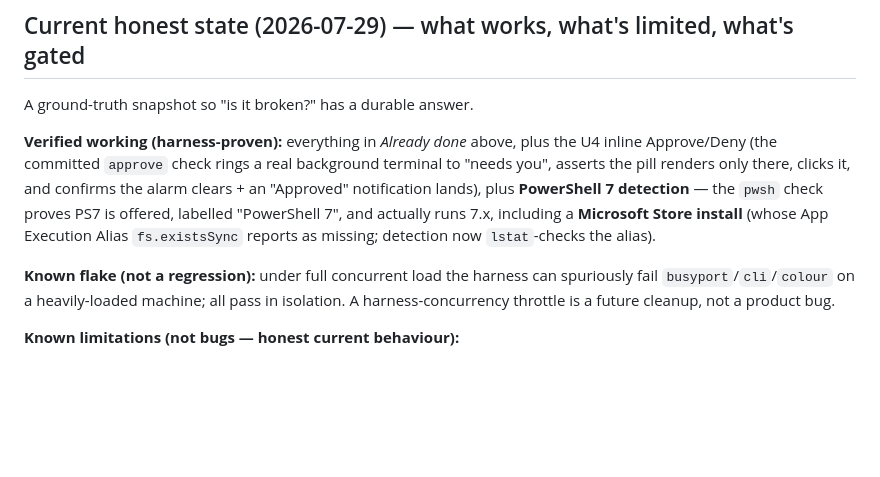
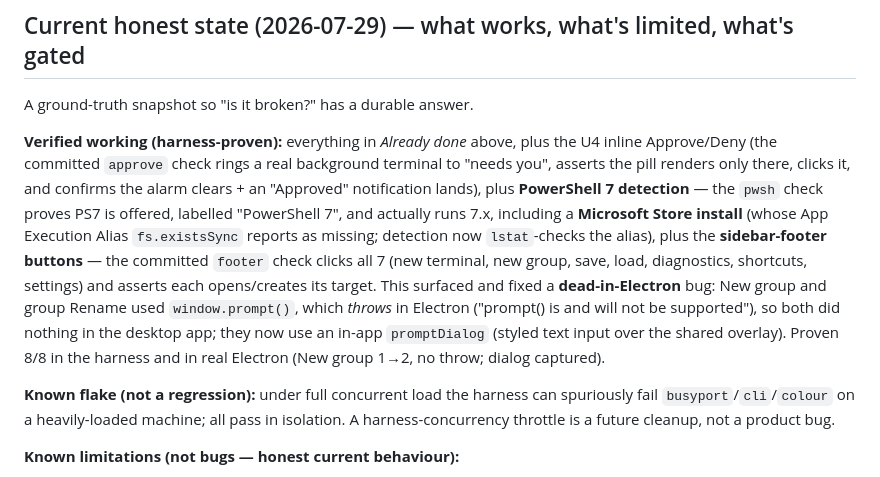
Before and after one commit to Zbrooklyn/winmux, a Markdown page: PLAN.md, the part around the change. Drawn GitHub-style; blank space fills up the shorter version.

Commit message:
docs: record footer QA + the window.prompt-dead-in-Electron fix in current-state
Co-Authored-By: Claude Opus 4.8 (1M context) <noreply@anthropic.com>
Claude-Session: https://claude.ai/code/session_01BQgVaWwgw21rRVvXVGTBym

```diff
--- a/PLAN.md
+++ b/PLAN.md
@@ -68,7 +68,13 @@ inline Approve/Deny (the committed `approve` check rings a real background termi
 asserts the pill renders only there, clicks it, and confirms the alarm clears + an "Approved"
 notification lands), plus **PowerShell 7 detection** — the `pwsh` check proves PS7 is offered,
 labelled "PowerShell 7", and actually runs 7.x, including a **Microsoft Store install** (whose App
-Execution Alias `fs.existsSync` reports as missing; detection now `lstat`-checks the alias).
+Execution Alias `fs.existsSync` reports as missing; detection now `lstat`-checks the alias), plus the
+**sidebar-footer buttons** — the committed `footer` check clicks all 7 (new terminal, new group, save,
+load, diagnostics, shortcuts, settings) and asserts each opens/creates its target. This surfaced and
+fixed a **dead-in-Electron** bug: New group and group Rename used `window.prompt()`, which *throws* in
+Electron ("prompt() is and will not be supported"), so both did nothing in the desktop app; they now
+use an in-app `promptDialog` (styled text input over the shared overlay). Proven 8/8 in the harness and
+in real Electron (New group 1→2, no throw; dialog captured).
 
 **Known flake (not a regression):** under full concurrent load the harness can spuriously fail
 `busyport`/`cli`/`colour` on a heavily-loaded machine; all pass in isolation. A harness-concurrency
```
